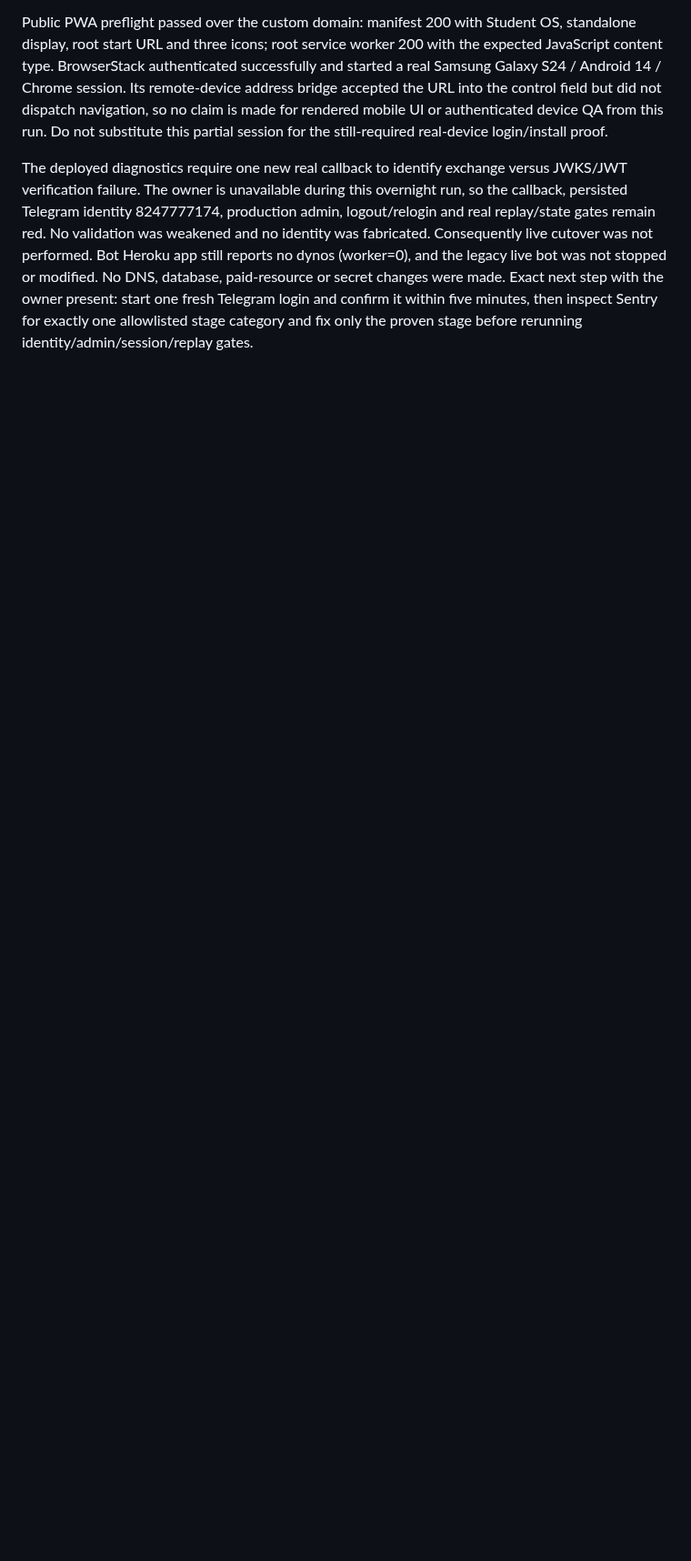
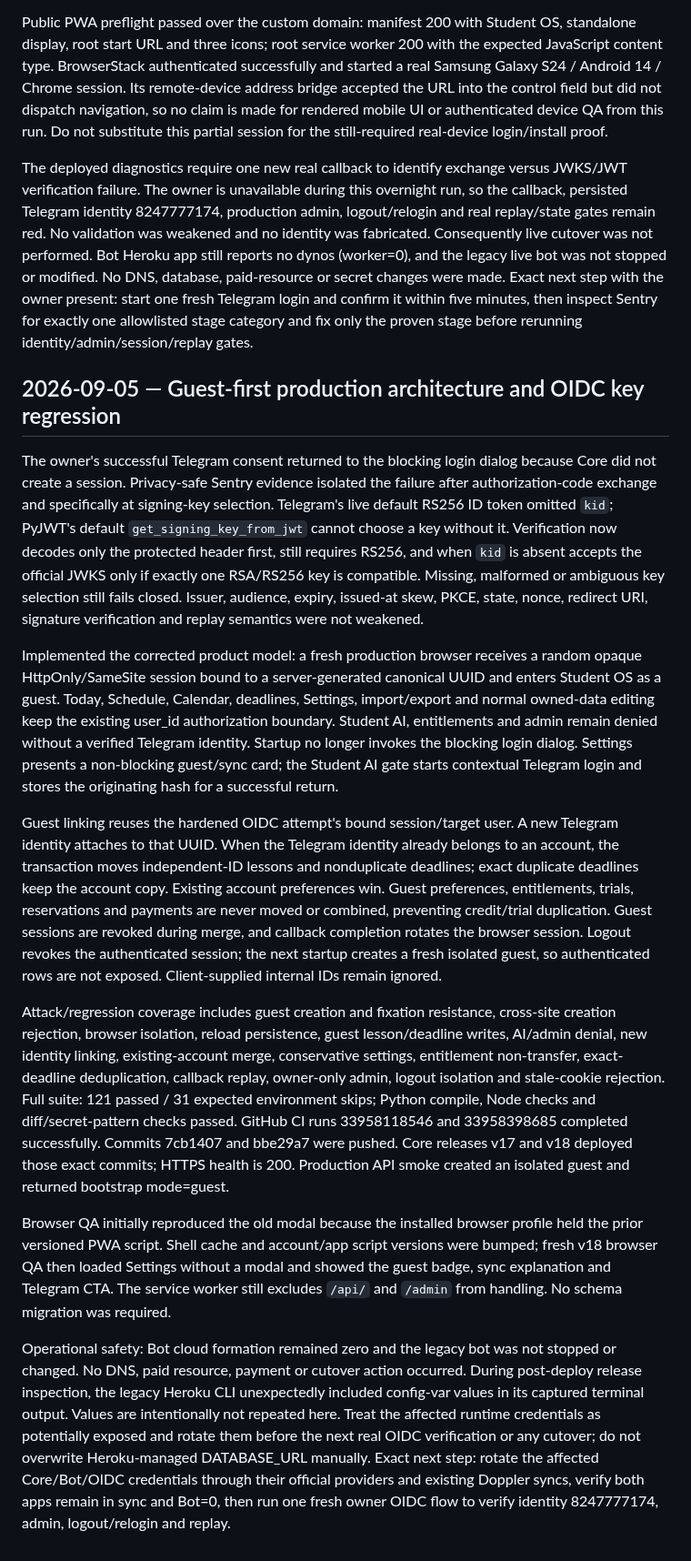
Before and after one commit to yujio2x/student-os, a Markdown page: docs/DEVLOG.md, the part around the change. Shown at 91% size. Rendered like a GitHub page; blank space fills up the shorter version.

Commit message:
Document guest-first production checkpoint

```diff
--- a/docs/DEVLOG.md
+++ b/docs/DEVLOG.md
@@ -1365,3 +1365,60 @@ database, paid-resource or secret changes were made. Exact next step with the ow
 present: start one fresh Telegram login and confirm it within five minutes, then inspect
 Sentry for exactly one allowlisted stage category and fix only the proven stage before
 rerunning identity/admin/session/replay gates.
+
+## 2026-09-05 — Guest-first production architecture and OIDC key regression
+
+The owner's successful Telegram consent returned to the blocking login dialog because
+Core did not create a session. Privacy-safe Sentry evidence isolated the failure after
+authorization-code exchange and specifically at signing-key selection. Telegram's live
+default RS256 ID token omitted `kid`; PyJWT's default `get_signing_key_from_jwt` cannot
+choose a key without it. Verification now decodes only the protected header first,
+still requires RS256, and when `kid` is absent accepts the official JWKS only if exactly
+one RSA/RS256 key is compatible. Missing, malformed or ambiguous key selection still
+fails closed. Issuer, audience, expiry, issued-at skew, PKCE, state, nonce, redirect URI,
+signature verification and replay semantics were not weakened.
+
+Implemented the corrected product model: a fresh production browser receives a random
+opaque HttpOnly/SameSite session bound to a server-generated canonical UUID and enters
+Student OS as a guest. Today, Schedule, Calendar, deadlines, Settings, import/export and
+normal owned-data editing keep the existing user_id authorization boundary. Student AI,
+entitlements and admin remain denied without a verified Telegram identity. Startup no
+longer invokes the blocking login dialog. Settings presents a non-blocking guest/sync
+card; the Student AI gate starts contextual Telegram login and stores the originating
+hash for a successful return.
+
+Guest linking reuses the hardened OIDC attempt's bound session/target user. A new
+Telegram identity attaches to that UUID. When the Telegram identity already belongs to
+an account, the transaction moves independent-ID lessons and nonduplicate deadlines;
+exact duplicate deadlines keep the account copy. Existing account preferences win.
+Guest preferences, entitlements, trials, reservations and payments are never moved or
+combined, preventing credit/trial duplication. Guest sessions are revoked during merge,
+and callback completion rotates the browser session. Logout revokes the authenticated
+session; the next startup creates a fresh isolated guest, so authenticated rows are not
+exposed. Client-supplied internal IDs remain ignored.
+
+Attack/regression coverage includes guest creation and fixation resistance, cross-site
+creation rejection, browser isolation, reload persistence, guest lesson/deadline writes,
+AI/admin denial, new identity linking, existing-account merge, conservative settings,
+entitlement non-transfer, exact-deadline deduplication, callback replay, owner-only admin,
+logout isolation and stale-cookie rejection. Full suite: 121 passed / 31 expected
+environment skips; Python compile, Node checks and diff/secret-pattern checks passed.
+GitHub CI runs 33958118546 and 33958398685 completed successfully. Commits 7cb1407 and
+bbe29a7 were pushed. Core releases v17 and v18 deployed those exact commits; HTTPS health
+is 200. Production API smoke created an isolated guest and returned bootstrap mode=guest.
+
+Browser QA initially reproduced the old modal because the installed browser profile held
+the prior versioned PWA script. Shell cache and account/app script versions were bumped;
+fresh v18 browser QA then loaded Settings without a modal and showed the guest badge,
+sync explanation and Telegram CTA. The service worker still excludes `/api/` and
+`/admin` from handling. No schema migration was required.
+
+Operational safety: Bot cloud formation remained zero and the legacy bot was not stopped
+or changed. No DNS, paid resource, payment or cutover action occurred. During post-deploy
+release inspection, the legacy Heroku CLI unexpectedly included config-var values in its
+captured terminal output. Values are intentionally not repeated here. Treat the affected
+runtime credentials as potentially exposed and rotate them before the next real OIDC
+verification or any cutover; do not overwrite Heroku-managed DATABASE_URL manually.
+Exact next step: rotate the affected Core/Bot/OIDC credentials through their official
+providers and existing Doppler syncs, verify both apps remain in sync and Bot=0, then run
+one fresh owner OIDC flow to verify identity 8247777174, admin, logout/relogin and replay.
```
